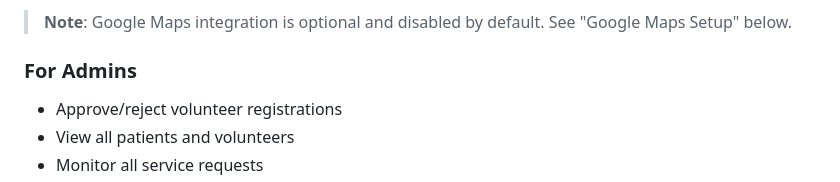
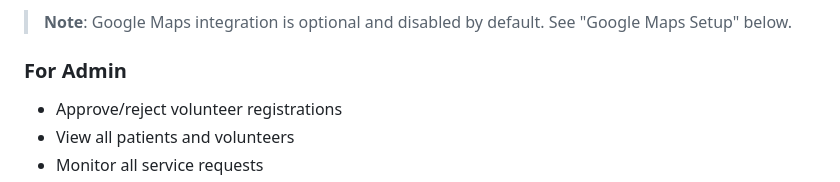
Before and after one commit to HafijurRahmanBhuiyan/fast-aid, a Markdown page: README.md, the part around the change. Drawn GitHub-style.

```diff
--- a/README.md
+++ b/README.md
@@ -21,7 +21,7 @@ A comprehensive emergency medical assistance platform connecting patients in nee
 
 > **Note**: Google Maps integration is optional and disabled by default. See "Google Maps Setup" below.
 
-### For Admins
+### For Admin
 - Approve/reject volunteer registrations
 - View all patients and volunteers
 - Monitor all service requests
```
